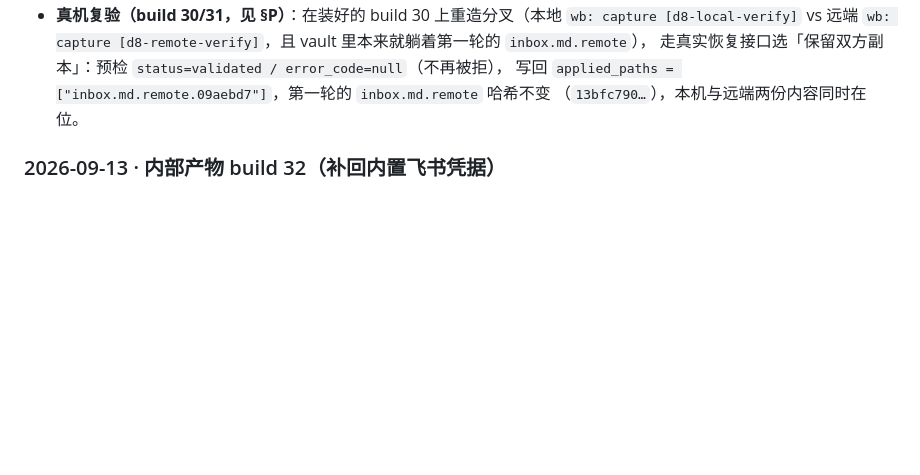
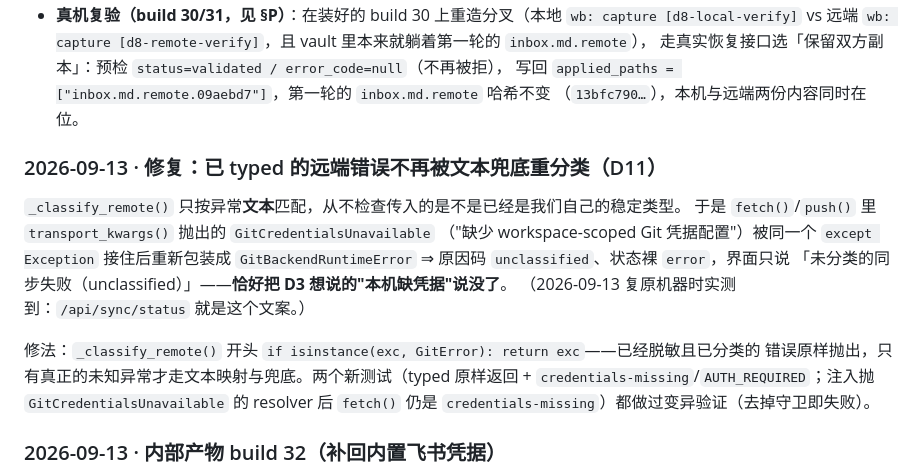
Before and after one commit to SummitYifeng/SummitWorkbench, a Markdown page: CHANGELOG.md, the part around the change. Rendered like a GitHub page; blank space fills up the shorter version.

Commit message:
docs(acceptance): record the Phase 6 restore findings (D10 role default, D11 error re-classification) [skip ci]

```diff
--- a/CHANGELOG.md
+++ b/CHANGELOG.md
@@ -269,6 +269,20 @@
   走真实恢复接口选「保留双方副本」：预检 `status=validated / error_code=null`（不再被拒），
   写回 `applied_paths = ["inbox.md.remote.09aebd7"]`，第一轮的 `inbox.md.remote` 哈希不变
   （`13bfc790…`），本机与远端两份内容同时在位。
+
+### 2026-09-13 · 修复：已 typed 的远端错误不再被文本兜底重分类（D11）
+
+`_classify_remote()` 只按异常**文本**匹配，从不检查传入的是不是已经是我们自己的稳定类型。
+于是 `fetch()`/`push()` 里 `transport_kwargs()` 抛出的 `GitCredentialsUnavailable`
+（"缺少 workspace-scoped Git 凭据配置"）被同一个 `except Exception` 接住后重新包装成
+`GitBackendRuntimeError` ⇒ 原因码 `unclassified`、状态裸 `error`，界面只说
+「未分类的同步失败（unclassified）」——**恰好把 D3 想说的"本机缺凭据"说没了**。
+（2026-09-13 复原机器时实测到：`/api/sync/status` 就是这个文案。）
+
+修法：`_classify_remote()` 开头 `if isinstance(exc, GitError): return exc`——已经脱敏且已分类的
+错误原样抛出，只有真正的未知异常才走文本映射与兜底。两个新测试（typed 原样返回 +
+`credentials-missing`/`AUTH_REQUIRED`；注入抛 `GitCredentialsUnavailable` 的 resolver 后
+`fetch()` 仍是 `credentials-missing`）都做过变异验证（去掉守卫即失败）。
 
 ### 2026-09-13 · 内部产物 build 32（补回内置飞书凭据）
 
```
Also changed, not shown: docs/acceptance/OPEN-VERIFICATION-ITEMS.md (+60 -0 lines).
